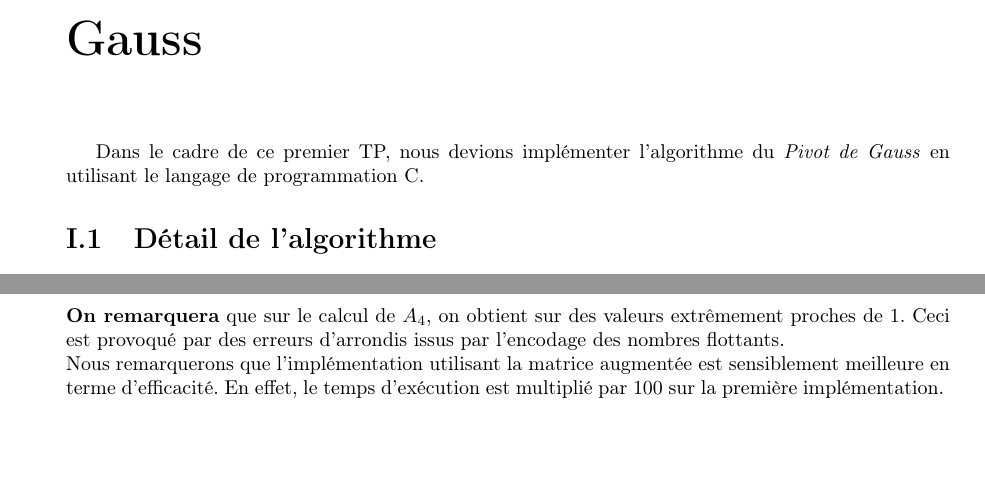
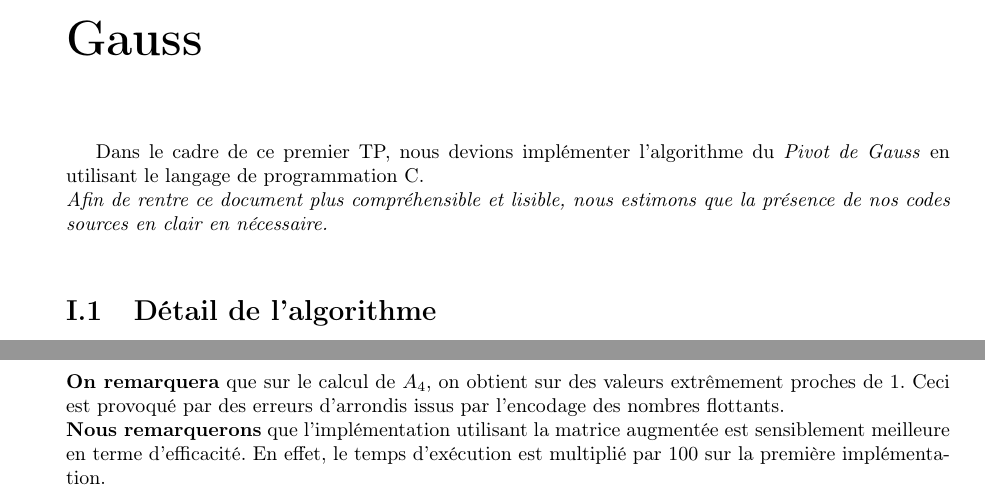
Before and after one commit to cor3nt1nn/Interpolation-et-Approximation-Rapport-, a LaTeX document (main.tex, which reads chapter/I.tex): two parts of pages 3 and 18 of 18, joined at a grey line, cut so that both start at the same text, the shorter picture padded with empty space. Compiled offline with pdfLaTeX.

```diff
--- a/chapter/I.tex
+++ b/chapter/I.tex
@@ -1,5 +1,6 @@
 \chapter{Résolution de systèmes linéaires par des Méthodes Directes: Méthode de Gauss}
-Dans le cadre de ce premier TP, nous devions implémenter l'algorithme du \emph{Pivot de Gauss} en utilisant le langage de programmation C.
+Dans le cadre de ce premier TP, nous devions implémenter l'algorithme du \emph{Pivot de Gauss} en utilisant le langage de programmation C.\\
+\textit{Afin de rentre ce document plus compréhensible et lisible, nous estimons que la présence de nos codes sources en clair en nécessaire.} \\
 \section{Détail de l'algorithme}
 Soient deux matrices $A \in \mathcal{M}_{m,m} \text{ et  } b \in \mathcal{M}_{m,1}$ . \\
 L'algorithme de Gauss se décrit ainsi: \\
@@ -204,4 +205,4 @@
 \newpage
 \input{gauss_elimination/subChapter/augmentedMatrix/augmentedM.tex}
 \\
-Nous remarquerons que l'implémentation utilisant la matrice augmentée est sensiblement meilleure en terme d'efficacité. En effet, le temps d'exécution est multiplié par $100$ sur la première implémentation.
+\textbf{Nous remarquerons} que l'implémentation utilisant la matrice augmentée est sensiblement meilleure en terme d'efficacité. En effet, le temps d'exécution est multiplié par $100$ sur la première implémentation.
--- a/main.tex
+++ b/main.tex
@@ -15,7 +15,7 @@
 \usepackage{fancyhdr}
 \usepackage{subcaption}
 \usepackage{cleveref}
-\usepackage{envmath}
+\usepackage{mathenv}
 \usepackage{mdframed}
 
 %commands
```
Also changed, not shown: main.pdf.
